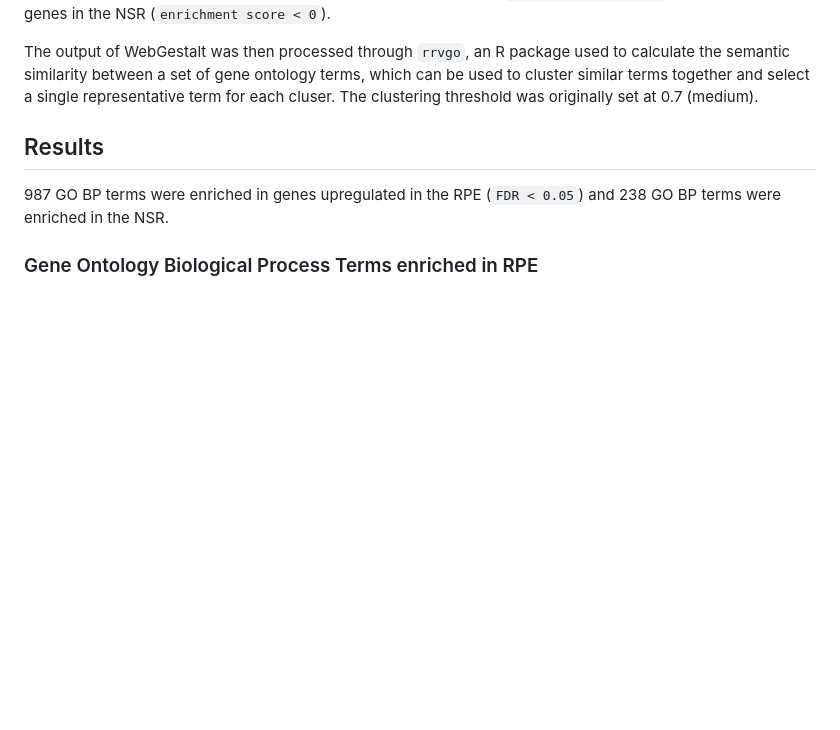
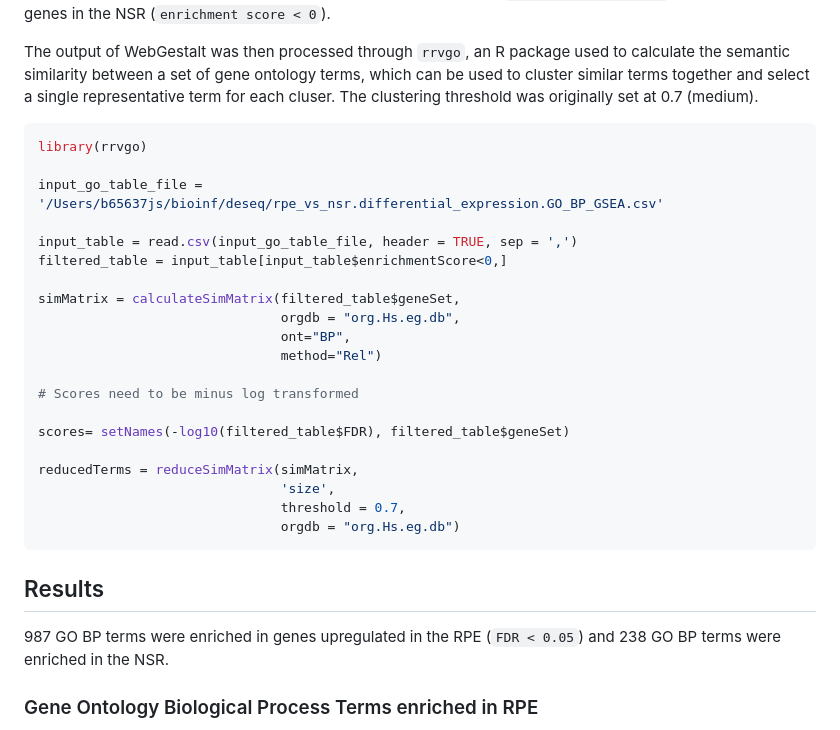
Before and after one commit to Jacob-Sampson/phd-notes, a Markdown page: differential_expression_analysis.md, the part around the change. GitHub-like rendering; blank space fills up the shorter version.

Commit message:
update notes

````diff
--- a/differential_expression_analysis.md
+++ b/differential_expression_analysis.md
@@ -36,6 +36,29 @@ res <- WebGestaltR(
 As the input table log2 fold change values were relative to the RPE, the output was a table with the GO biological process terms enriched in upregulated genes in the RPE (`enrichment score > 0`) and in upregulated genes in the NSR (`enrichment score < 0`).
 
 The output of WebGestalt was then processed through `rrvgo`, an R package used to calculate the semantic similarity between a set of gene ontology terms, which can be used to cluster similar terms together and select a single representative term for each cluser. The clustering threshold was originally set at 0.7 (medium).
+
+```R
+library(rrvgo)
+
+input_go_table_file = '/Users/b65637js/bioinf/deseq/rpe_vs_nsr.differential_expression.GO_BP_GSEA.csv'
+
+input_table = read.csv(input_go_table_file, header = TRUE, sep = ',')
+filtered_table = input_table[input_table$enrichmentScore<0,]
+
+simMatrix = calculateSimMatrix(filtered_table$geneSet,
+                               orgdb = "org.Hs.eg.db",
+                               ont="BP",
+                               method="Rel")
+
+# Scores need to be minus log transformed
+
+scores= setNames(-log10(filtered_table$FDR), filtered_table$geneSet)
+
+reducedTerms = reduceSimMatrix(simMatrix,
+                               'size',
+                               threshold = 0.7,
+                               orgdb = "org.Hs.eg.db")
+```
 
 ## Results
 
````
